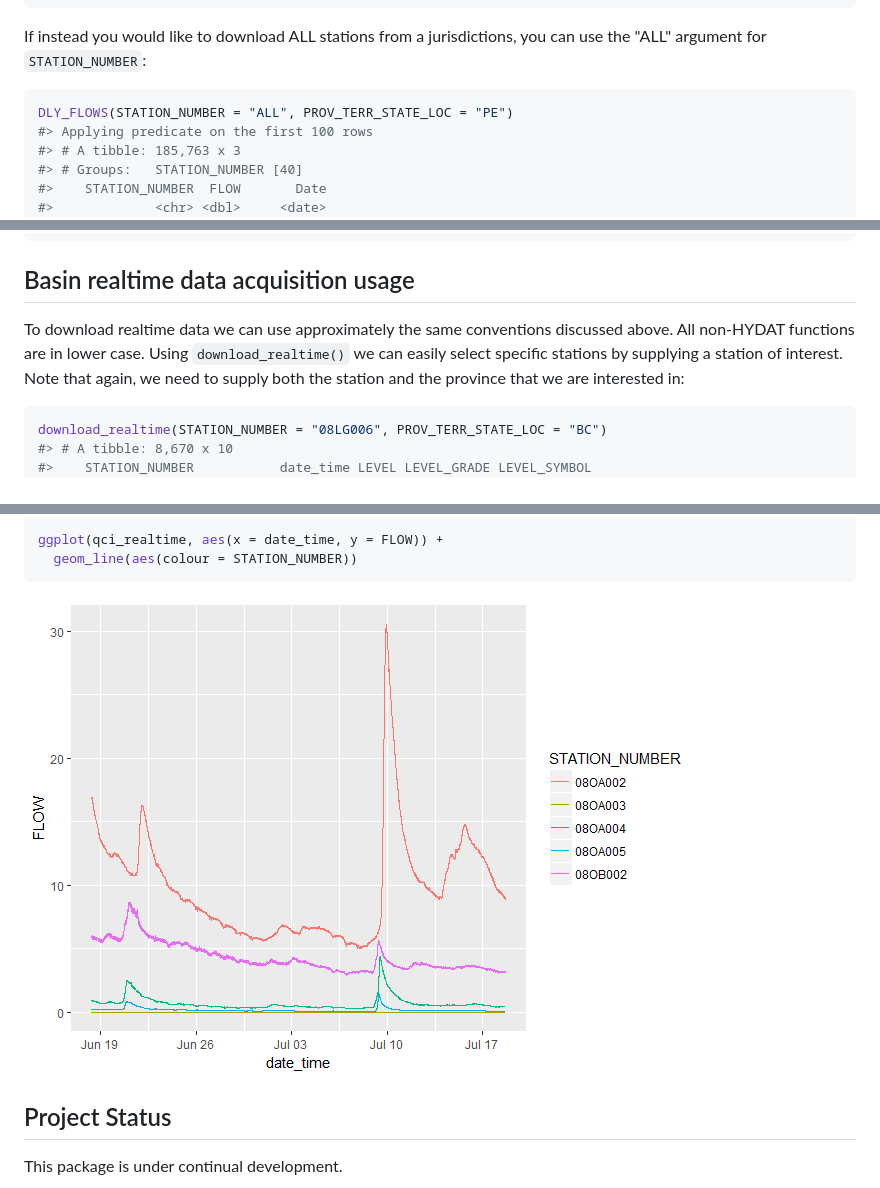
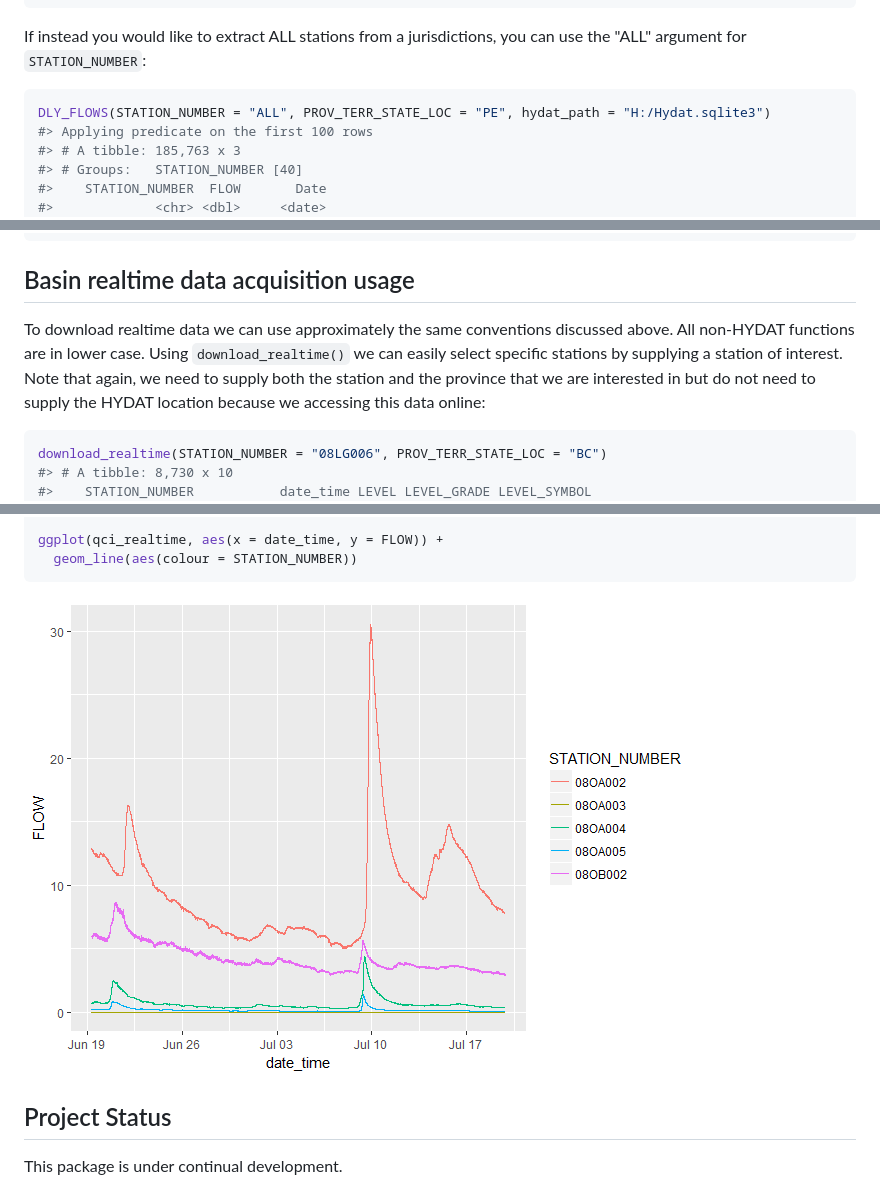
Before and after one commit to ropensci/tidyhydat, a Markdown page: README.md, 3 parts joined by grey strips. Rendered like a GitHub page; pictures changed too: README-unnamed-chunk-13-1.png.

````diff
--- a/README.md
+++ b/README.md
@@ -87,10 +87,10 @@ DLY_FLOWS(STATION_NUMBER = c("08LA001","08NL071"), PROV_TERR_STATE_LOC = "BC")
 #> # ... with 42,512 more rows
 ```
 
-If instead you would like to download ALL stations from a jurisdictions, you can use the "ALL" argument for `STATION_NUMBER`:
+If instead you would like to extract ALL stations from a jurisdictions, you can use the "ALL" argument for `STATION_NUMBER`:
 
 ``` r
-DLY_FLOWS(STATION_NUMBER = "ALL", PROV_TERR_STATE_LOC = "PE")
+DLY_FLOWS(STATION_NUMBER = "ALL", PROV_TERR_STATE_LOC = "PE", hydat_path = "H:/Hydat.sqlite3")
 #> Applying predicate on the first 100 rows
 #> # A tibble: 185,763 x 3
 #> # Groups:   STATION_NUMBER [40]
@@ -112,10 +112,10 @@ DLY_FLOWS(STATION_NUMBER = "ALL", PROV_TERR_STATE_LOC = "PE")
 Basin realtime data acquisition usage
 -------------------------------------
 
-To download realtime data we can use approximately the same conventions discussed above. All non-HYDAT functions are in lower case. Using `download_realtime()` we can easily select specific stations by supplying a station of interest. Note that again, we need to supply both the station and the province that we are interested in:
+To download realtime data we can use approximately the same conventions discussed above. All non-HYDAT functions are in lower case. Using `download_realtime()` we can easily select specific stations by supplying a station of interest. Note that again, we need to supply both the station and the province that we are interested in but do not need to supply the HYDAT location because we accessing this data online:
 
 ``` r
 download_realtime(STATION_NUMBER = "08LG006", PROV_TERR_STATE_LOC = "BC")
-#> # A tibble: 8,670 x 10
+#> # A tibble: 8,730 x 10
 #>    STATION_NUMBER           date_time LEVEL LEVEL_GRADE LEVEL_SYMBOL
 #>             <chr>              <dttm> <dbl>       <chr>        <chr>
````
Also changed, not shown: other parts of README.md (+26 -26 lines), 2 other files.
